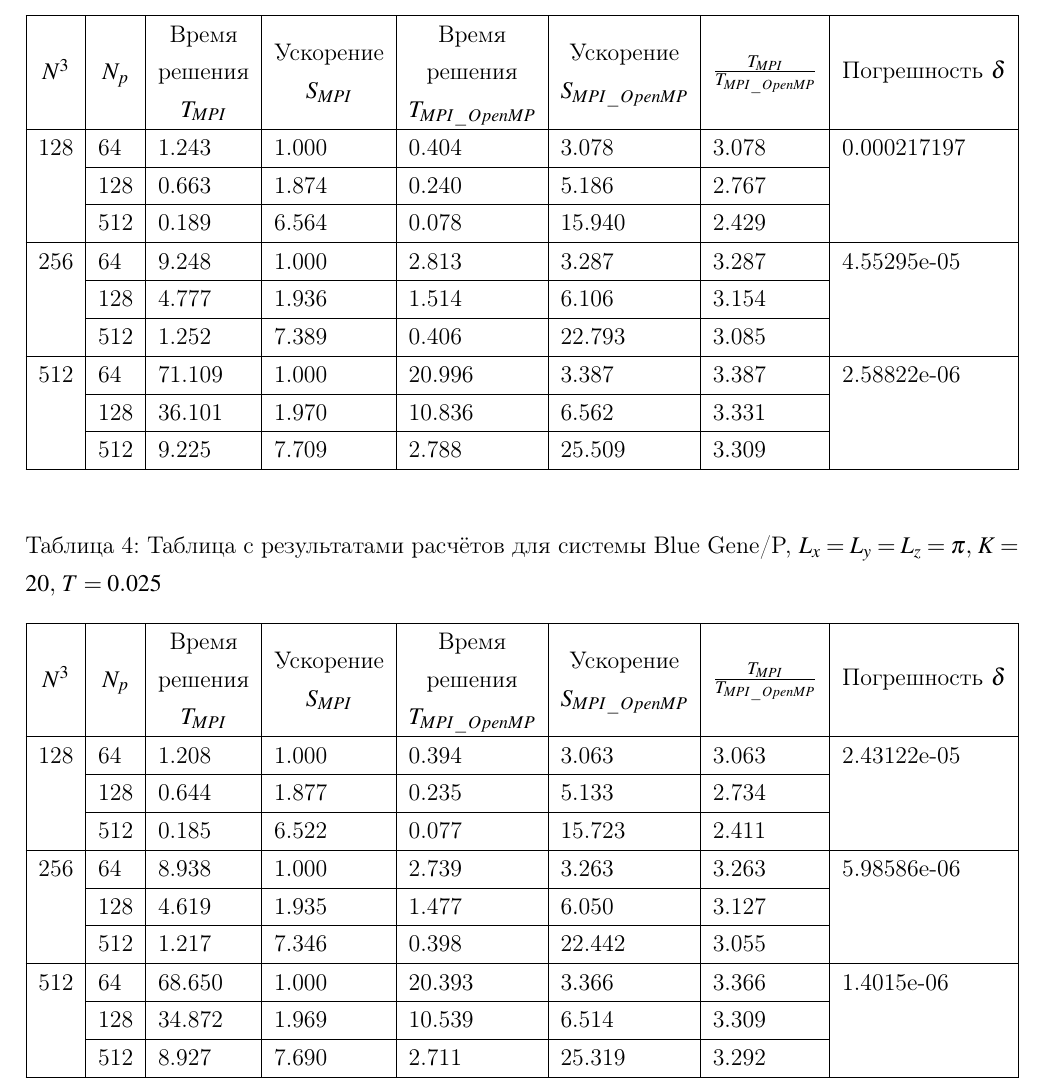
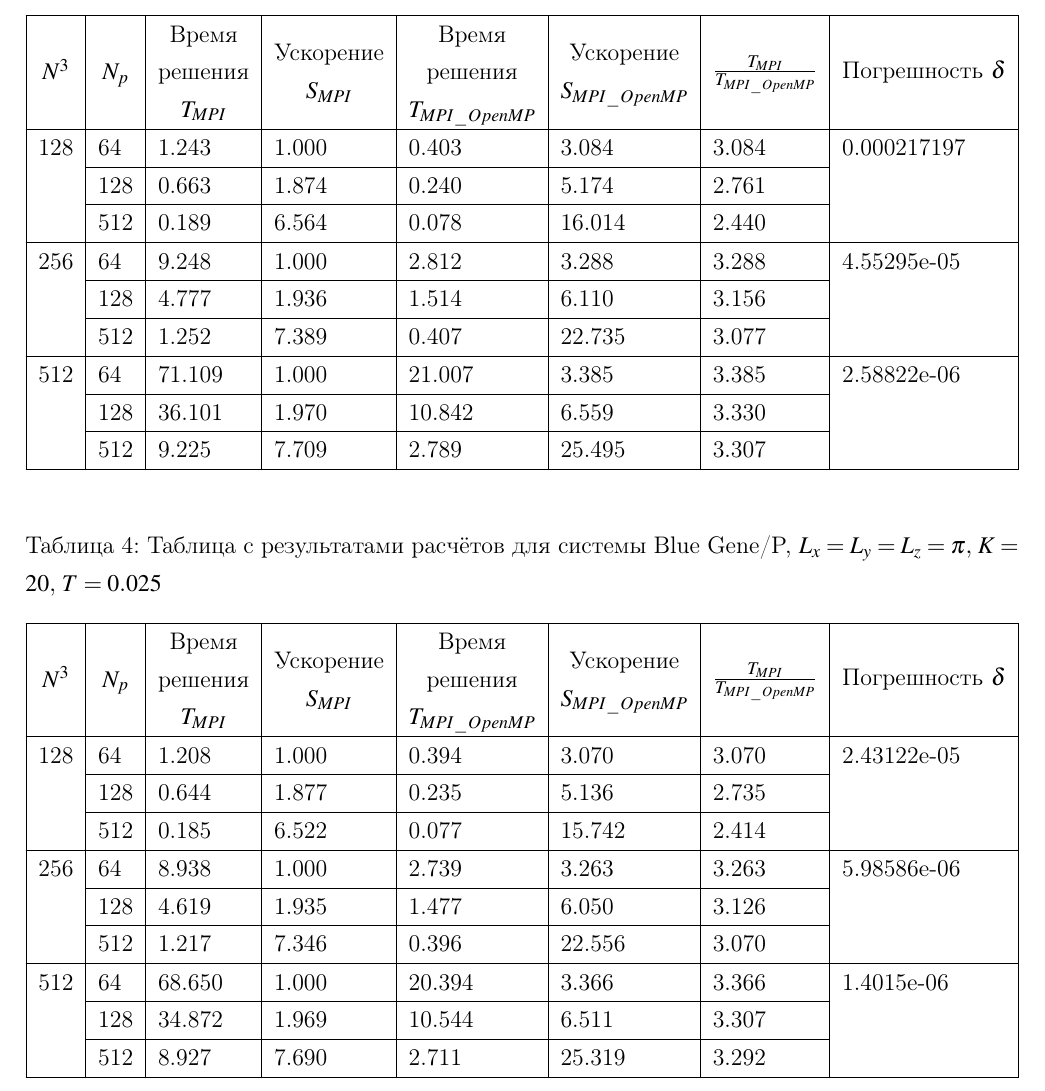
Before and after one commit to shorohml/SuperComp, a LaTeX document (task3/report/report.tex): part of page 9 of 9, cut so that both start at the same text. Compiled offline with pdfLaTeX.

Commit message:
Change logs

```diff
--- a/task3/report/report.tex
+++ b/task3/report/report.tex
@@ -389,23 +389,23 @@ $ u^{n + 1}_{1,j,k}, u^{n + 1}_{N - 1,j,k}, u^{n + 1, }_{i,1,k}, u^{n + 1}_{1,N
         & \makecell{$ \frac{ T_{MPI} }{ T_{MPI\_OpenMP} } $}
         & Погрешность $ \delta $ \\
         \hline
-        128 & 64 & 1.243 & 1.000 & 0.404 & 3.078 & 3.078 & 0.000217197\\
+        128 & 64 & 1.243 & 1.000 & 0.403 & 3.084 & 3.084 & 0.000217197\\
         \cline{2-7}
-         & 128 & 0.663 & 1.874 & 0.240 & 5.186 & 2.767 & \\
+         & 128 & 0.663 & 1.874 & 0.240 & 5.174 & 2.761 & \\
         \cline{2-7}
-         & 512 & 0.189 & 6.564 & 0.078 & 15.940 & 2.429 & \\
+         & 512 & 0.189 & 6.564 & 0.078 & 16.014 & 2.440 & \\
         \hline
-        256 & 64 & 9.248 & 1.000 & 2.813 & 3.287 & 3.287 & 4.55295e-05\\
+        256 & 64 & 9.248 & 1.000 & 2.812 & 3.288 & 3.288 & 4.55295e-05\\
         \cline{2-7}
-         & 128 & 4.777 & 1.936 & 1.514 & 6.106 & 3.154 & \\
+         & 128 & 4.777 & 1.936 & 1.514 & 6.110 & 3.156 & \\
         \cline{2-7}
-         & 512 & 1.252 & 7.389 & 0.406 & 22.793 & 3.085 & \\
+         & 512 & 1.252 & 7.389 & 0.407 & 22.735 & 3.077 & \\
         \hline
-        512 & 64 & 71.109 & 1.000 & 20.996 & 3.387 & 3.387 & 2.58822e-06\\
+        512 & 64 & 71.109 & 1.000 & 21.007 & 3.385 & 3.385 & 2.58822e-06\\
         \cline{2-7}
-         & 128 & 36.101 & 1.970 & 10.836 & 6.562 & 3.331 & \\
+         & 128 & 36.101 & 1.970 & 10.842 & 6.559 & 3.330 & \\
         \cline{2-7}
-         & 512 & 9.225 & 7.709 & 2.788 & 25.509 & 3.309 & \\
+         & 512 & 9.225 & 7.709 & 2.789 & 25.495 & 3.307 & \\
         \hline
     \end{tabular}
     \caption{Таблица с результатами расчётов для системы Blue Gene/P, $ L_x = L_y = L_z = 1.0, \: K = 20, \: T = 0.025 $}
@@ -421,21 +421,21 @@ $ u^{n + 1}_{1,j,k}, u^{n + 1}_{N - 1,j,k}, u^{n + 1, }_{i,1,k}, u^{n + 1}_{1,N
         & \makecell{$ \frac{ T_{MPI} }{ T_{MPI\_OpenMP} } $}
         & Погрешность $ \delta $ \\
         \hline
-        128 & 64 & 1.208 & 1.000 & 0.394 & 3.063 & 3.063 & 2.43122e-05\\
+        128 & 64 & 1.208 & 1.000 & 0.394 & 3.070 & 3.070 & 2.43122e-05\\
         \cline{2-7}
-         & 128 & 0.644 & 1.877 & 0.235 & 5.133 & 2.734 & \\
+         & 128 & 0.644 & 1.877 & 0.235 & 5.136 & 2.735 & \\
         \cline{2-7}
-         & 512 & 0.185 & 6.522 & 0.077 & 15.723 & 2.411 & \\
+         & 512 & 0.185 & 6.522 & 0.077 & 15.742 & 2.414 & \\
         \hline
         256 & 64 & 8.938 & 1.000 & 2.739 & 3.263 & 3.263 & 5.98586e-06\\
         \cline{2-7}
-         & 128 & 4.619 & 1.935 & 1.477 & 6.050 & 3.127 & \\
+         & 128 & 4.619 & 1.935 & 1.477 & 6.050 & 3.126 & \\
         \cline{2-7}
-         & 512 & 1.217 & 7.346 & 0.398 & 22.442 & 3.055 & \\
+         & 512 & 1.217 & 7.346 & 0.396 & 22.556 & 3.070 & \\
         \hline
-        512 & 64 & 68.650 & 1.000 & 20.393 & 3.366 & 3.366 & 1.4015e-06\\
+        512 & 64 & 68.650 & 1.000 & 20.394 & 3.366 & 3.366 & 1.4015e-06\\
         \cline{2-7}
-         & 128 & 34.872 & 1.969 & 10.539 & 6.514 & 3.309 & \\
+         & 128 & 34.872 & 1.969 & 10.544 & 6.511 & 3.307 & \\
         \cline{2-7}
          & 512 & 8.927 & 7.690 & 2.711 & 25.319 & 3.292 & \\
         \hline
```
Also changed, not shown: 54 other files.
